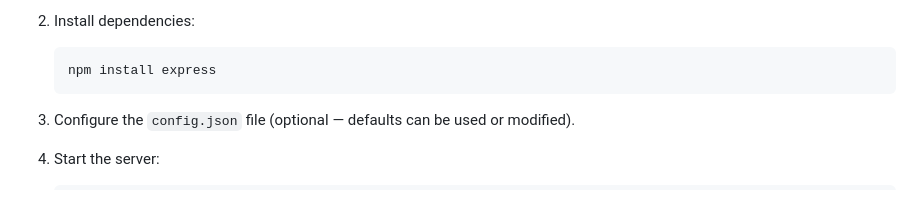
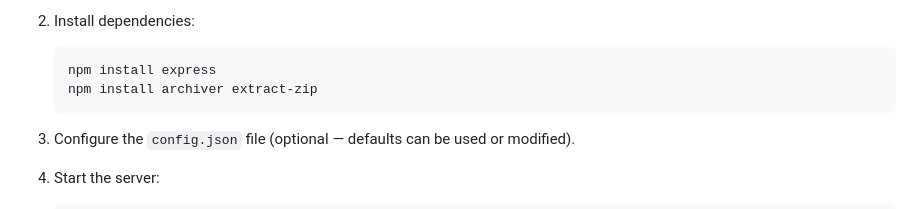
Before and after one commit to VlasovAlexey/NATaSSHka, a Markdown page: README.md, the part around the change. GitHub-like rendering.

````diff
--- a/README.md
+++ b/README.md
@@ -73,6 +73,7 @@ By its functionality, NATaSSHka is similar to:
 
    ```bash
    npm install express
+   npm install archiver extract-zip
    ```
 
 3. Configure the `config.json` file (optional — defaults can be used or modified).
````
